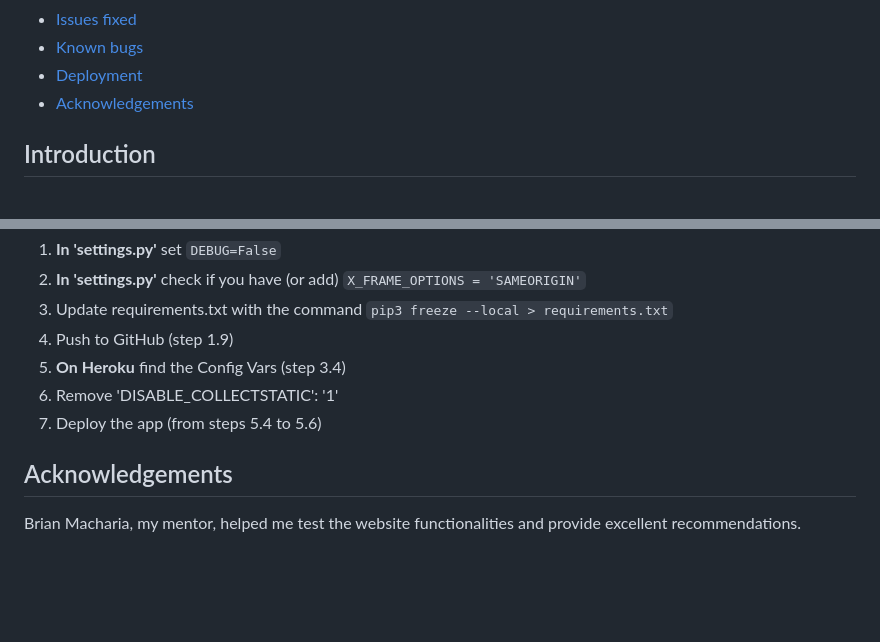
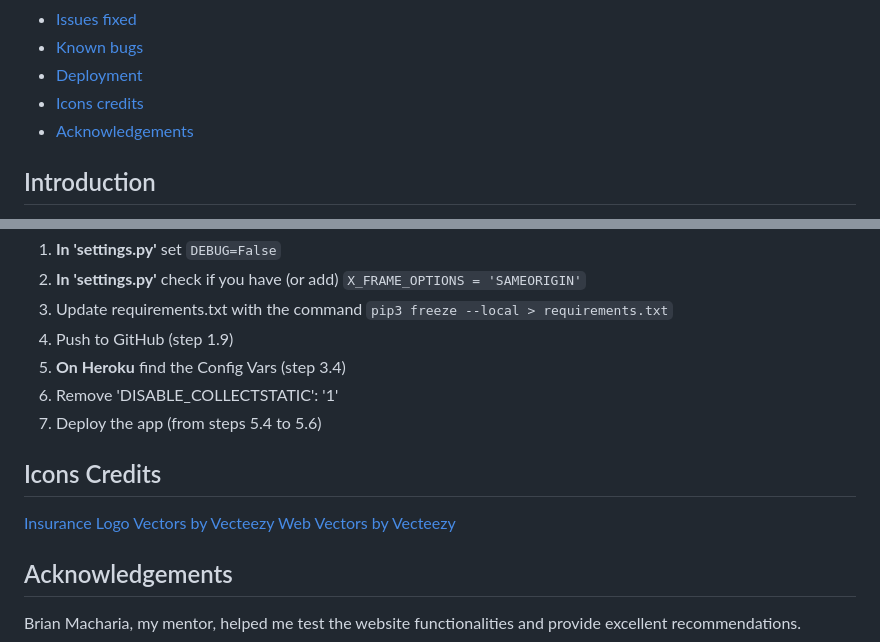
Before and after one commit to jannis-kiriasis/advisor-finder, a Markdown page: README.md, 2 parts joined by grey strips. GitHub-like rendering; blank space fills up the shorter version.

Commit message:
Add icons credits

```diff
--- a/README.md
+++ b/README.md
@@ -21,6 +21,7 @@
 -	[Issues fixed](#issues-fixed)
 -	[Known bugs](#known-bugs)
 -	[Deployment](#deployment)
+- [Icons credits](#icons-credits)
 -  [Acknowledgements](#acknowledgements)
 
 ## Introduction
@@ -1152,6 +1153,12 @@ Below you can find all the steps to take in order to clone and deploy this appli
 7. Deploy the app (from steps 5.4 to 5.6)
 
 
+## Icons Credits
+
+[Insurance Logo Vectors by Vecteezy](https://www.vecteezy.com/free-vector/insurance-logo)
+[Web Vectors by Vecteezy](https://www.vecteezy.com/free-vector/web)
+
+
 ## Acknowledgements
 
 Brian Macharia, my mentor, helped me test the website functionalities and provide excellent recommendations.
```
Also changed, not shown: other parts of README.md (+1 -1 lines).
